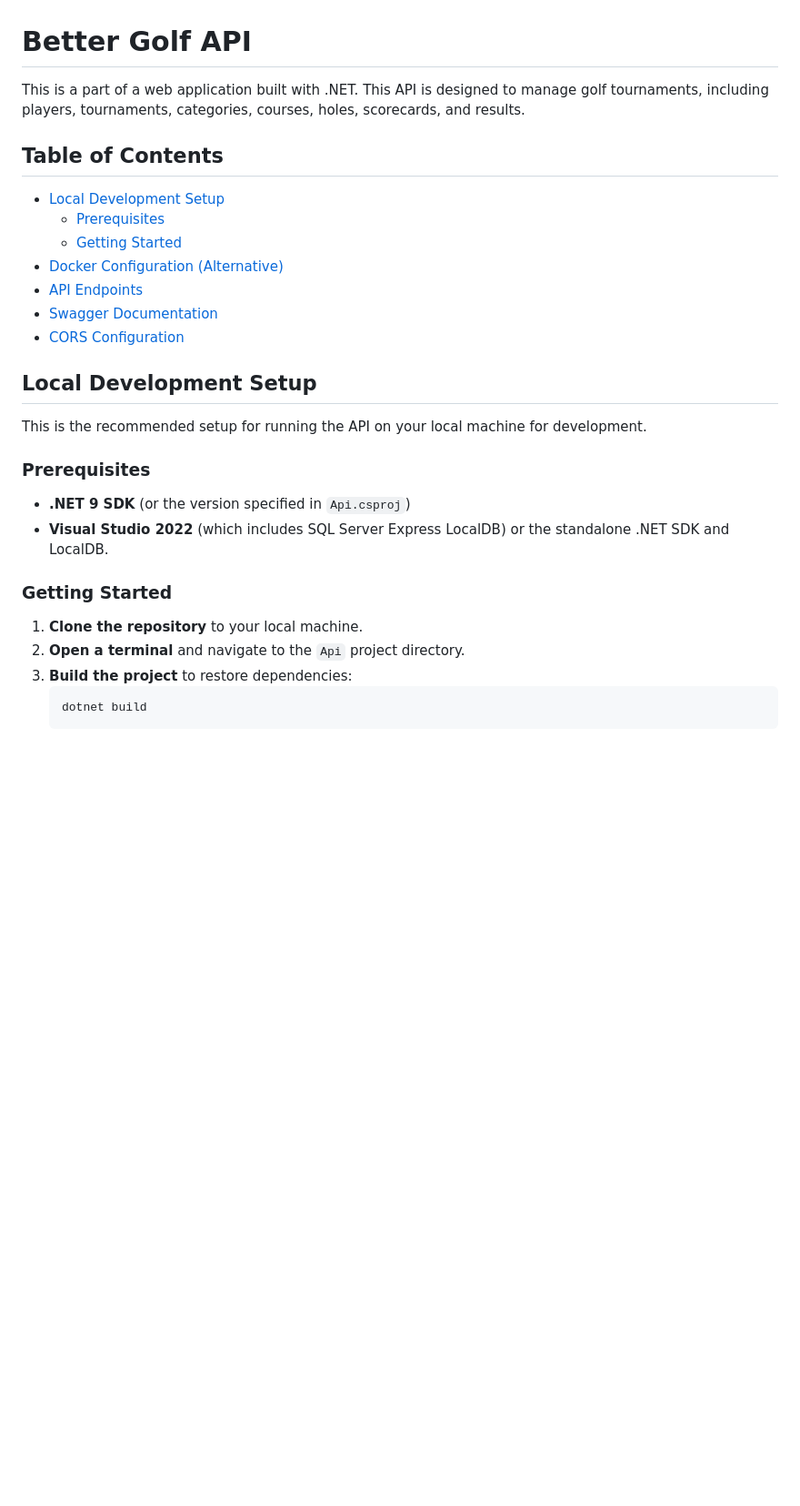
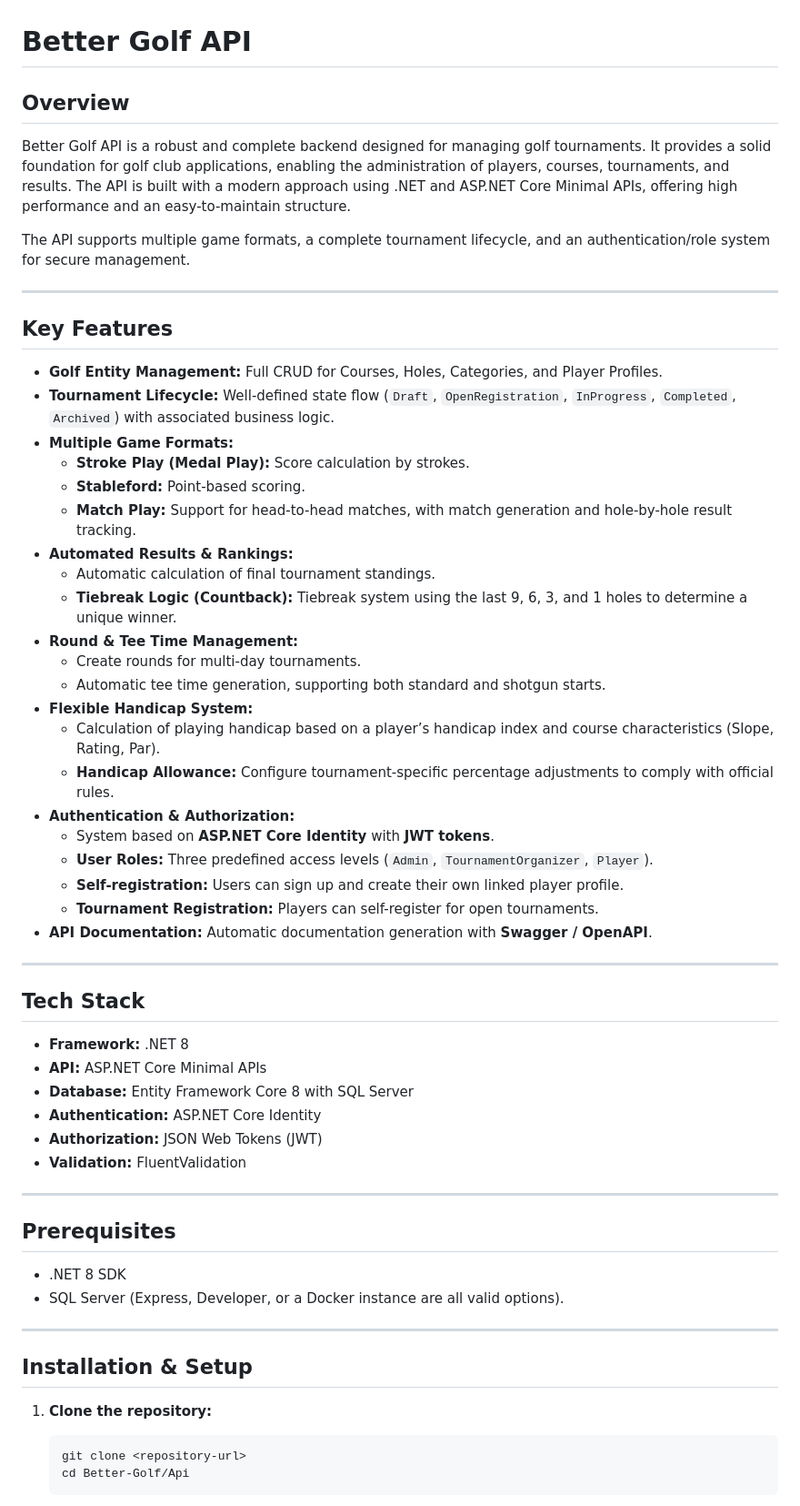
Before and after one commit to brncd/Better-Golf, a Markdown page: Api/README.md, the part around the change printed below. Shown: that part at 91% size. Drawn GitHub-style; blank space fills up the shorter version.

Commit message:
docs: add updated version of README.md

````diff
--- a/Api/README.md
+++ b/Api/README.md
@@ -1,31 +1,60 @@
 # Better Golf API
 
-This is a part of a web application built with .NET. This API is designed to manage golf tournaments, including players, tournaments, categories, courses, holes, scorecards, and results.
+## Overview
+Better Golf API is a robust and complete backend designed for managing golf tournaments. It provides a solid foundation for golf club applications, enabling the administration of players, courses, tournaments, and results. The API is built with a modern approach using .NET and ASP.NET Core Minimal APIs, offering high performance and an easy-to-maintain structure.
 
-## Table of Contents
+The API supports multiple game formats, a complete tournament lifecycle, and an authentication/role system for secure management.
 
-- [Local Development Setup](#local-development-setup)
-  - [Prerequisites](#prerequisites)
-  - [Getting Started](#getting-started)
-- [Docker Configuration (Alternative)](#docker-configuration-alternative)
-- [API Endpoints](#api-endpoints)
-- [Swagger Documentation](#swagger-documentation)
-- [CORS Configuration](#cors-configuration)
+---
 
-## Local Development Setup
+## Key Features
 
-This is the recommended setup for running the API on your local machine for development.
+- **Golf Entity Management:** Full CRUD for Courses, Holes, Categories, and Player Profiles.
+- **Tournament Lifecycle:** Well-defined state flow (`Draft`, `OpenRegistration`, `InProgress`, `Completed`, `Archived`) with associated business logic.
+- **Multiple Game Formats:**
+  - **Stroke Play (Medal Play):** Score calculation by strokes.
+  - **Stableford:** Point-based scoring.
+  - **Match Play:** Support for head-to-head matches, with match generation and hole-by-hole result tracking.
+- **Automated Results & Rankings:**
+  - Automatic calculation of final tournament standings.
+  - **Tiebreak Logic (Countback):** Tiebreak system using the last 9, 6, 3, and 1 holes to determine a unique winner.
+- **Round & Tee Time Management:**
+  - Create rounds for multi-day tournaments.
+  - Automatic tee time generation, supporting both standard and shotgun starts.
+- **Flexible Handicap System:**
+  - Calculation of playing handicap based on a player’s handicap index and course characteristics (Slope, Rating, Par).
+  - **Handicap Allowance:** Configure tournament-specific percentage adjustments to comply with official rules.
+- **Authentication & Authorization:**
+  - System based on **ASP.NET Core Identity** with **JWT tokens**.
+  - **User Roles:** Three predefined access levels (`Admin`, `TournamentOrganizer`, `Player`).
+  - **Self-registration:** Users can sign up and create their own linked player profile.
+  - **Tournament Registration:** Players can self-register for open tournaments.
+- **API Documentation:** Automatic documentation generation with **Swagger / OpenAPI**.
 
-### Prerequisites
+---
 
-- **.NET 9 SDK** (or the version specified in `Api.csproj`)
-- **Visual Studio 2022** (which includes SQL Server Express LocalDB) or the standalone .NET SDK and LocalDB.
+## Tech Stack
 
-### Getting Started
+- **Framework:** .NET 8
+- **API:** ASP.NET Core Minimal APIs
+- **Database:** Entity Framework Core 8 with SQL Server
+- **Authentication:** ASP.NET Core Identity
+- **Authorization:** JSON Web Tokens (JWT)
+- **Validation:** FluentValidation
 
-1.  **Clone the repository** to your local machine.
-2.  **Open a terminal** and navigate to the `Api` project directory.
-3.  **Build the project** to restore dependencies:
-    ```shell
-    dotnet build
+---
+
+## Prerequisites
+
+- .NET 8 SDK
+- SQL Server (Express, Developer, or a Docker instance are all valid options).
+
+---
+
+## Installation & Setup
+
+1. **Clone the repository:**
+    ```bash
+    git clone <repository-url>
+    cd Better-Golf/Api
     ```
````
Also changed, not shown: other parts of Api/README.md (+80 -69 lines).
